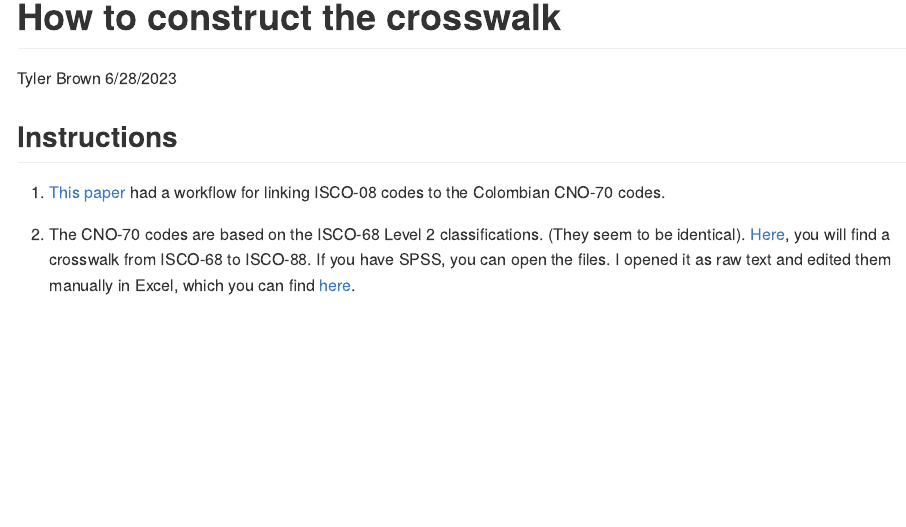
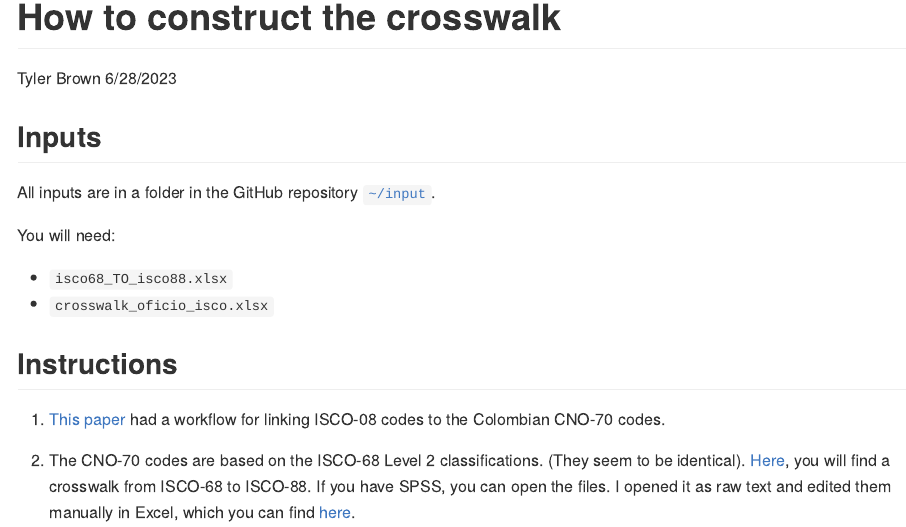
Before and after one commit to tylerjamesbrown7/co_tk, an R Markdown document (crosswalk_instructions.Rmd): the page in a window 1100 px wide, from its top. The pictures show the output file crosswalk_instructions.md that the author committed with the source, drawn offline in the style of GitHub.

```diff
--- a/crosswalk_instructions.Rmd
+++ b/crosswalk_instructions.Rmd
@@ -4,6 +4,15 @@
 date: "6/28/2023"
 output: github_document
 ---
+
+## Inputs
+
+All inputs are in a folder in the GitHub repository [``~/input``](https://github.com/tylerjamesbrown7/co_tk/tree/96052d8bcd845533dcea3d6e7d44cb88c3595309/input).
+
+You will need:
+
+- ``isco68_TO_isco88.xlsx``
+- ``crosswalk_oficio_isco.xlsx``
 
 ## Instructions
 
```
Also changed, not shown: crosswalk_instructions.md.
